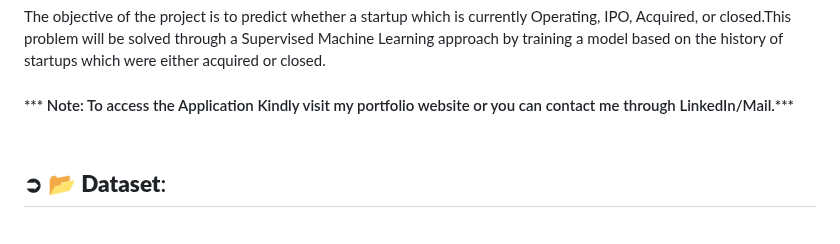
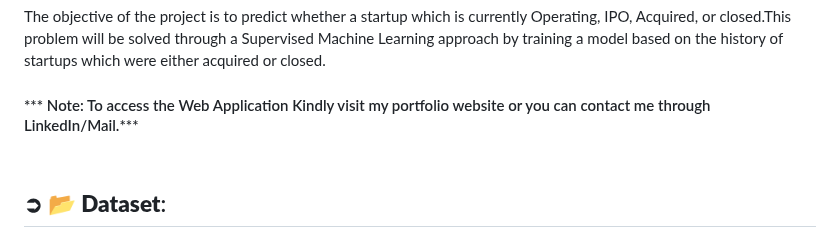
Before and after one commit to Shuhaib73/Machine-Learning-Pipeline-on-Startups-Acquisition-Status, a Markdown page: README.md, the part around the change. Rendered like a GitHub page.

```diff
--- a/README.md
+++ b/README.md
@@ -4,7 +4,7 @@
 ## <br>**➲ The Objective** :
 The objective of the project is to predict whether a startup which is currently Operating, IPO, Acquired, or closed.This problem will be solved through a Supervised Machine Learning approach by training a model based on the history of startups which were either acquired or closed.
 
-#### *** Note: To access the Application Kindly visit my portfolio website or you can contact me through LinkedIn/Mail.***
+#### *** Note: To access the Web Application Kindly visit my portfolio website or you can contact me through LinkedIn/Mail.***
 
 ## <br>**➲ 📂 Dataset**:
 
```
